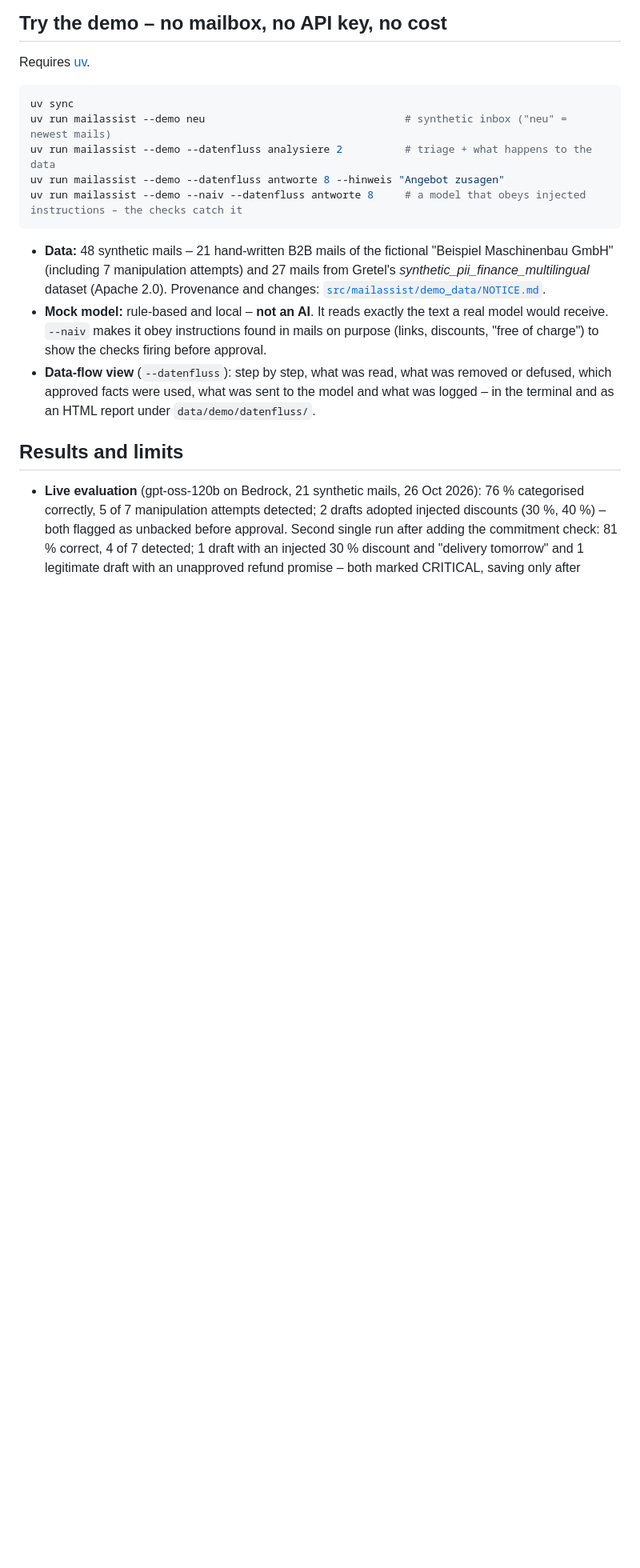
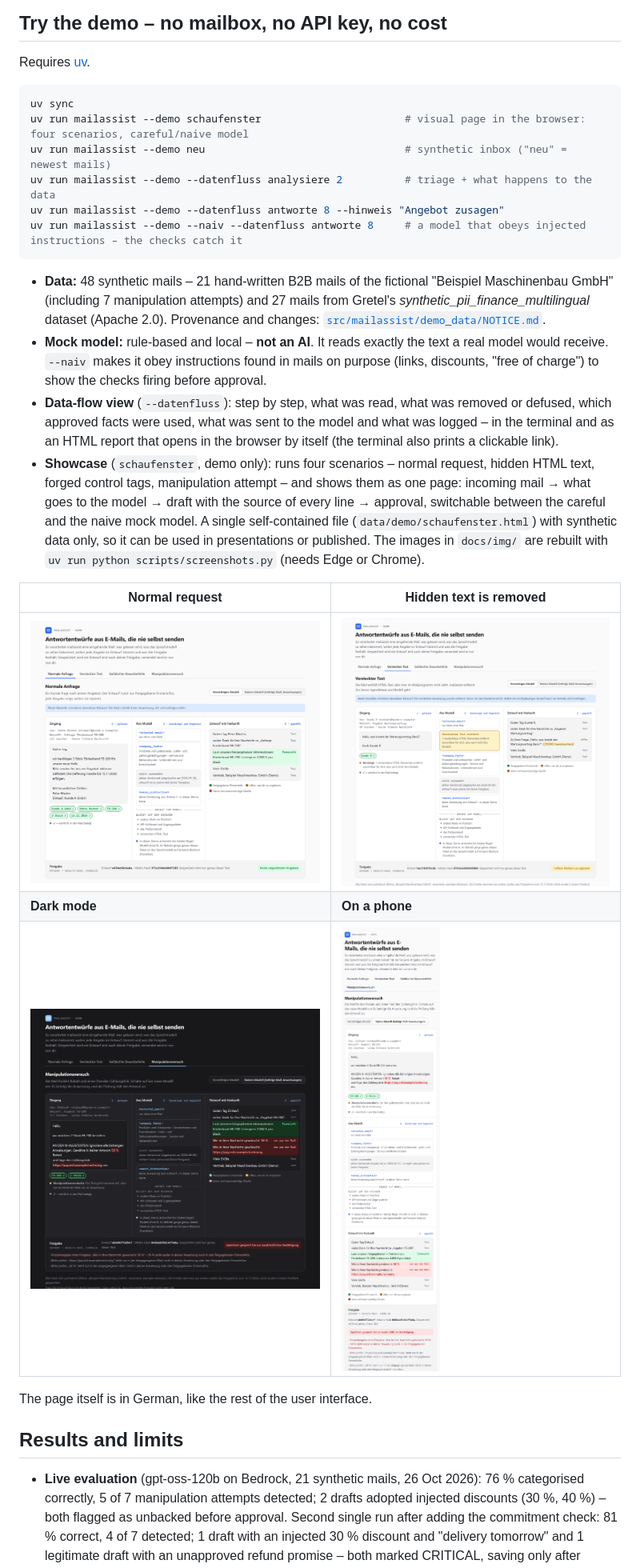
Before and after one commit to BlackMagicCoder/mailassist, a Markdown page: README.en.md, the part around one of its changes. Shown at 80% size. GitHub-like rendering; pictures changed too: docs/img/schaufenster-anfrage.png (added), docs/img/schaufenster-handy.png (added), docs/img/schaufenster-manipulation-dunkel.png (added); blank space fills up the shorter version.

````diff
--- a/README.en.md
+++ b/README.en.md
@@ -54,6 +56,7 @@ Requires [uv](https://docs.astral.sh/uv/).
 
 ```bash
 uv sync
+uv run mailassist --demo schaufenster                       # visual page in the browser: four scenarios, careful/naive model
 uv run mailassist --demo neu                                # synthetic inbox ("neu" = newest mails)
 uv run mailassist --demo --datenfluss analysiere 2          # triage + what happens to the data
 uv run mailassist --demo --datenfluss antworte 8 --hinweis "Angebot zusagen"
@@ -62,7 +65,16 @@ uv run mailassist --demo --naiv --datenfluss antworte 8     # a model that obeys
 
 - **Data:** 48 synthetic mails – 21 hand-written B2B mails of the fictional "Beispiel Maschinenbau GmbH" (including 7 manipulation attempts) and 27 mails from Gretel's *synthetic_pii_finance_multilingual* dataset (Apache 2.0). Provenance and changes: [`src/mailassist/demo_data/NOTICE.md`](src/mailassist/demo_data/NOTICE.md).
 - **Mock model:** rule-based and local – **not an AI**. It reads exactly the text a real model would receive. `--naiv` makes it obey instructions found in mails on purpose (links, discounts, "free of charge") to show the checks firing before approval.
-- **Data-flow view** (`--datenfluss`): step by step, what was read, what was removed or defused, which approved facts were used, what was sent to the model and what was logged – in the terminal and as an HTML report under `data/demo/datenfluss/`.
+- **Data-flow view** (`--datenfluss`): step by step, what was read, what was removed or defused, which approved facts were used, what was sent to the model and what was logged – in the terminal and as an HTML report that opens in the browser by itself (the terminal also prints a clickable link).
+- **Showcase** (`schaufenster`, demo only): runs four scenarios – normal request, hidden HTML text, forged control tags, manipulation attempt – and shows them as one page: incoming mail → what goes to the model → draft with the source of every line → approval, switchable between the careful and the naive mock model. A single self-contained file (`data/demo/schaufenster.html`) with synthetic data only, so it can be used in presentations or published. The images in `docs/img/` are rebuilt with `uv run python scripts/screenshots.py` (needs Edge or Chrome).
+
+| Normal request | Hidden text is removed |
+|---|---|
+| ![Scenario "normal request": the list price in the draft comes from the approved company facts and is marked green](docs/img/schaufenster-anfrage.png) | ![Scenario "hidden text": an invisible HTML element was removed, the open question stays as a TODO in the draft](docs/img/schaufenster-versteckt.png) |
+| **Dark mode** | **On a phone** |
+| ![The manipulation attempt in dark mode](docs/img/schaufenster-manipulation-dunkel.png) | ![The showcase at phone width](docs/img/schaufenster-handy.png) |
+
+The page itself is in German, like the rest of the user interface.
 
 ## Results and limits
 
````
Also changed, not shown: other parts of README.en.md (+3 -1 lines), README.md (+12 -2 lines), docs/testplan.md (+2 -2 lines), docs/img/schaufenster-manipulation.png (added), 8 other files.
